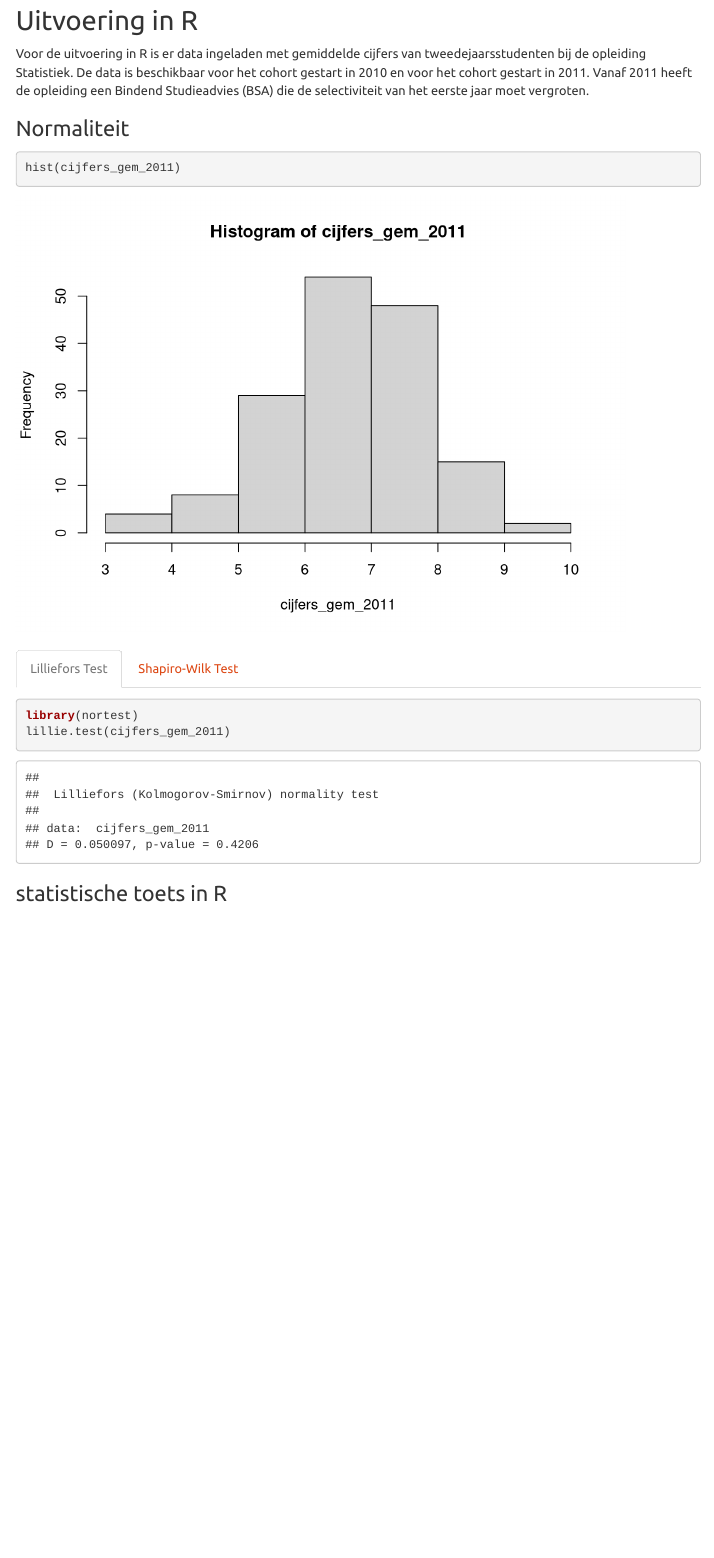
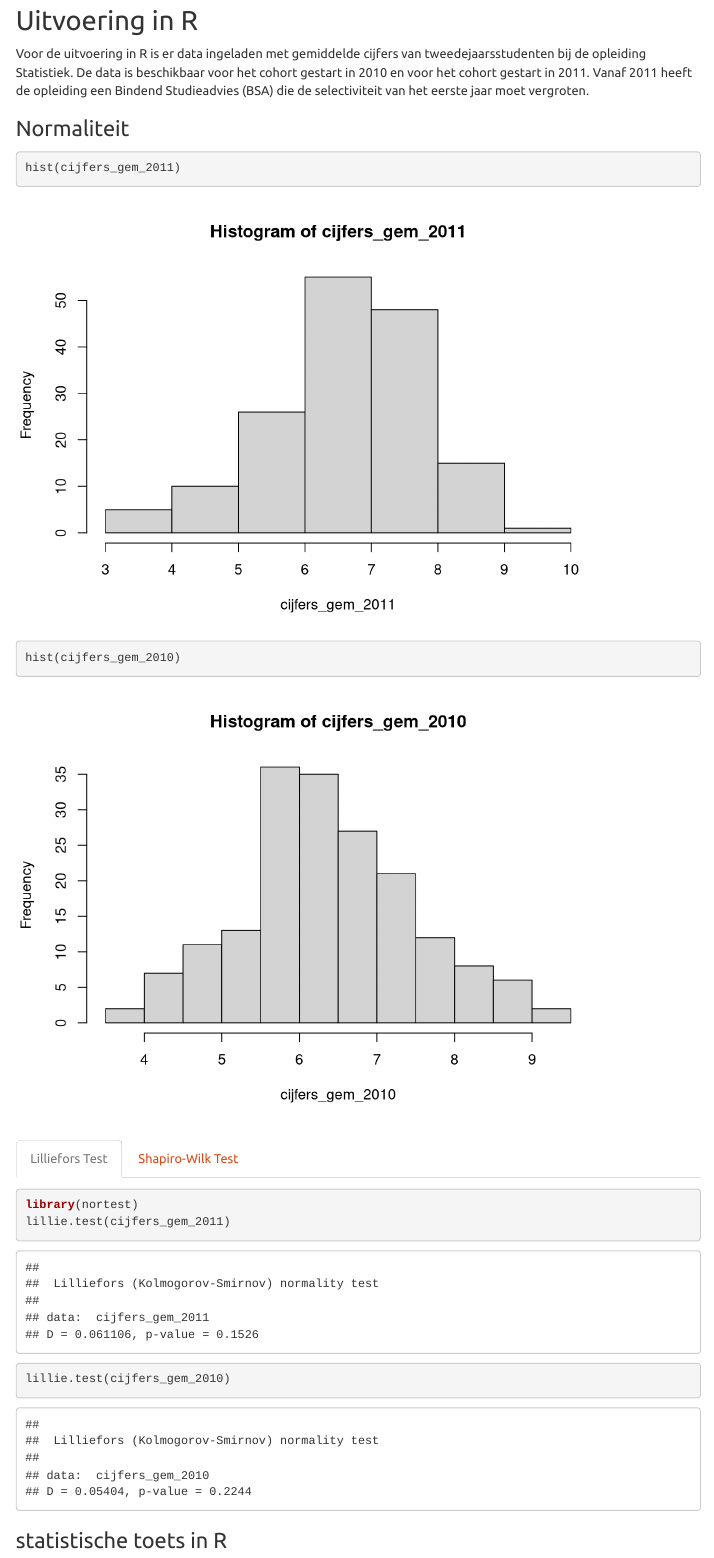
Before and after one commit to DAIR-nl/statistisch_handboek_studiedata, an R Markdown document (02. Markdown/Ongepaarde T-toets.Rmd): the page in a window 1100 px wide, from 290 px down. Rendered offline with R 4.5, knitr and Pandoc, with nearby package versions; menus at the side of the page are left out.

Commit message:
normaliteitstesten op beide datasets toegepast in plaats van alleen 2011

`````diff
--- a/02. Markdown/Ongepaarde T-toets.Rmd
+++ b/02. Markdown/Ongepaarde T-toets.Rmd
@@ -21,6 +21,12 @@ sigma <- 1.2
 cijfers_gem_2010 <- rnorm(180, mu, sigma)
 cijfers_gem_2010 <- cijfers_gem_2010 [cijfers_gem_2010 <= 10 & cijfers_gem_2010 >= 1]
 cijfers_gem_2010 <- sapply (cijfers_gem_2010, round, 3)
+
+mu <- 6.3
+sigma <- 1.2
+cijfers_gem_2010_n30 <- rnorm(30, mu, sigma)
+cijfers_gem_2010_n30 <- cijfers_gem_2010_n30 [cijfers_gem_2010_n30 <= 10 & cijfers_gem_2010_n30 >= 1]
+cijfers_gem_2010_n30 <- sapply (cijfers_gem_2010_n30, round, 3)
 
 mu <- 6.6
 sigma <- 1.2
@@ -48,6 +54,7 @@ Voor de uitvoering in R is er data ingeladen met gemiddelde cijfers van tweedeja
 
 ```{r Assumptietest}
 hist(cijfers_gem_2011)
+hist(cijfers_gem_2010)
 ```
 
 ### {.tabset .tabset-fade .tabset.pills}
@@ -57,12 +64,14 @@ hist(cijfers_gem_2011)
 ```` {r Lilliefors Test, warning=FALSE}
 library(nortest)
 lillie.test(cijfers_gem_2011)
+lillie.test(cijfers_gem_2010)
 ````
 
 
 #### Shapiro-Wilk Test
 ``` {r Shapiro-Wilk Test, warning=FALSE}
 shapiro.test(cijfers_gem_2011_n30)
+shapiro.test(cijfers_gem_2010_n30)
 ```
 
 
`````
